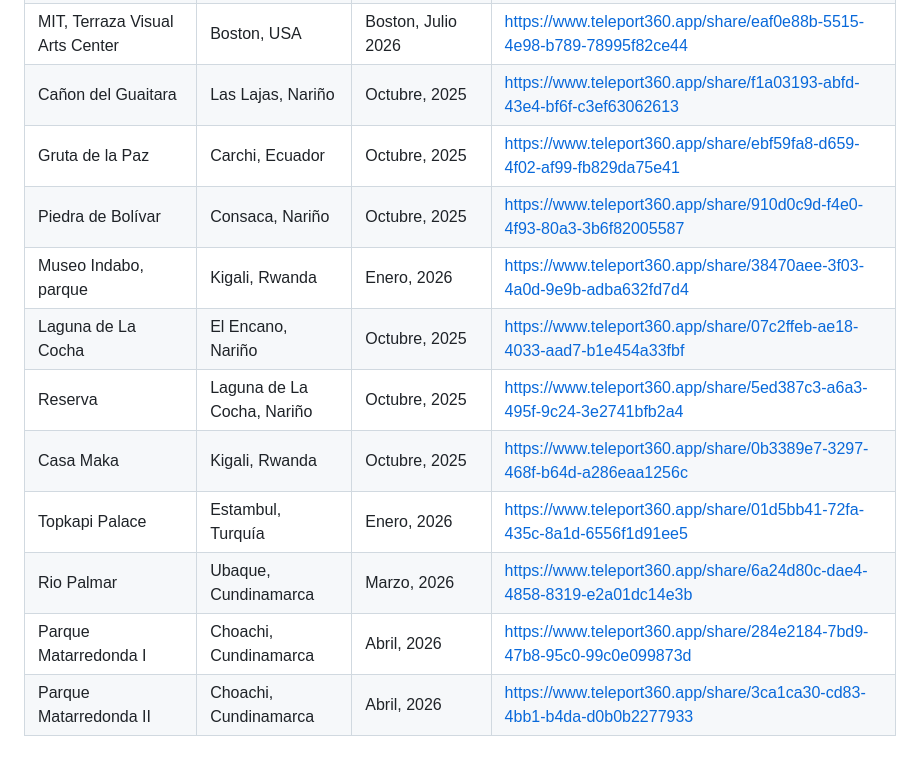
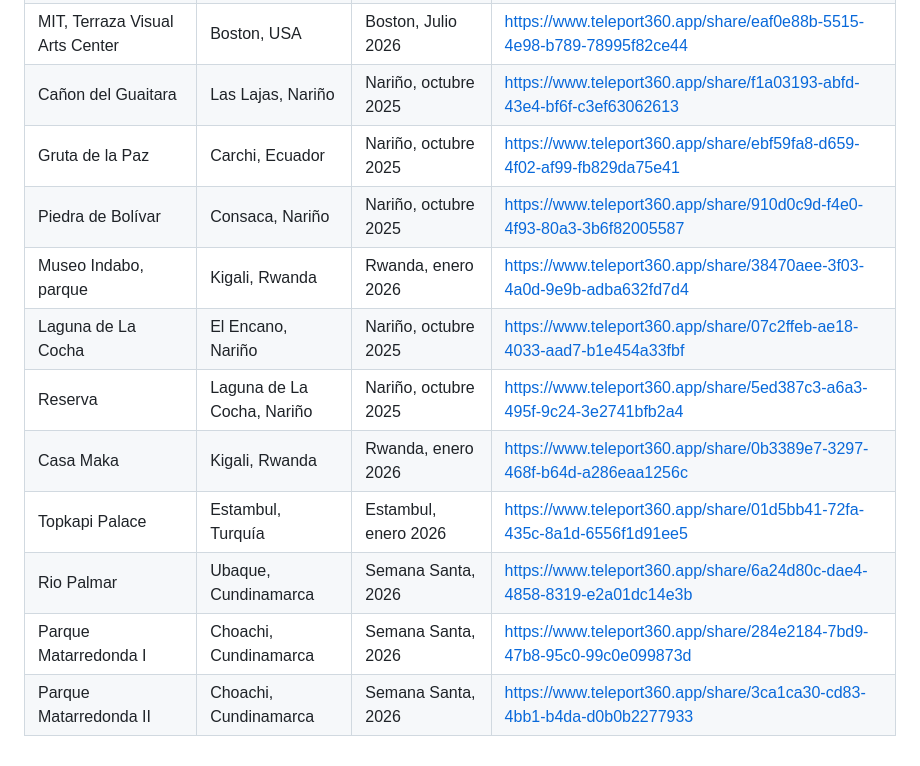
Before and after one commit to gccortesb/fotosTeleport, a Markdown page: data/viajes.md, the part around the change. Rendered like a GitHub page.

Commit message:
Datos202607-Corregidos

```diff
--- a/data/viajes.md
+++ b/data/viajes.md
@@ -29,14 +29,14 @@ Esta tabla es la unica fuente de datos del sitio: la portada y cada pagina de vi
 | Sea Port | Boston, USA | Boston, Julio 2026 | https://www.teleport360.app/share/935ddccd-1d4e-44d9-8d2d-7f96694694ba |
 | MIT Chapel | Boston, USA | Boston, Julio 2026 | https://www.teleport360.app/share/76287846-f3ae-41c5-89ba-bdc6d4f1d6ce |
 | MIT, Terraza Visual Arts Center | Boston, USA | Boston, Julio 2026 | https://www.teleport360.app/share/eaf0e88b-5515-4e98-b789-78995f82ce44 |
-| Cañon del Guaitara | Las Lajas, Nariño | Octubre, 2025 | https://www.teleport360.app/share/f1a03193-abfd-43e4-bf6f-c3ef63062613 |
-| Gruta de la Paz | Carchi, Ecuador | Octubre, 2025 | https://www.teleport360.app/share/ebf59fa8-d659-4f02-af99-fb829da75e41 |
-| Piedra de Bolívar | Consaca, Nariño | Octubre, 2025 | https://www.teleport360.app/share/910d0c9d-f4e0-4f93-80a3-3b6f82005587 |
-| Museo Indabo, parque | Kigali, Rwanda | Enero, 2026 | https://www.teleport360.app/share/38470aee-3f03-4a0d-9e9b-adba632fd7d4 |
-| Laguna de La Cocha | El Encano, Nariño | Octubre, 2025 | https://www.teleport360.app/share/07c2ffeb-ae18-4033-aad7-b1e454a33fbf |
-| Reserva | Laguna de La Cocha, Nariño | Octubre, 2025 | https://www.teleport360.app/share/5ed387c3-a6a3-495f-9c24-3e2741bfb2a4 |
-| Casa Maka | Kigali, Rwanda | Octubre, 2025 | https://www.teleport360.app/share/0b3389e7-3297-468f-b64d-a286eaa1256c |
-| Topkapi Palace | Estambul, Turquía | Enero, 2026 | https://www.teleport360.app/share/01d5bb41-72fa-435c-8a1d-6556f1d91ee5 |
-| Rio Palmar | Ubaque, Cundinamarca | Marzo, 2026 | https://www.teleport360.app/share/6a24d80c-dae4-4858-8319-e2a01dc14e3b |
-| Parque Matarredonda I | Choachi, Cundinamarca | Abril, 2026 | https://www.teleport360.app/share/284e2184-7bd9-47b8-95c0-99c0e099873d |
-| Parque Matarredonda II | Choachi, Cundinamarca | Abril, 2026 | https://www.teleport360.app/share/3ca1ca30-cd83-4bb1-b4da-d0b0b2277933 |
+| Cañon del Guaitara | Las Lajas, Nariño | Nariño, octubre 2025 | https://www.teleport360.app/share/f1a03193-abfd-43e4-bf6f-c3ef63062613 |
+| Gruta de la Paz | Carchi, Ecuador | Nariño, octubre 2025 | https://www.teleport360.app/share/ebf59fa8-d659-4f02-af99-fb829da75e41 |
+| Piedra de Bolívar | Consaca, Nariño | Nariño, octubre 2025 | https://www.teleport360.app/share/910d0c9d-f4e0-4f93-80a3-3b6f82005587 |
+| Museo Indabo, parque | Kigali, Rwanda | Rwanda, enero 2026 | https://www.teleport360.app/share/38470aee-3f03-4a0d-9e9b-adba632fd7d4 |
+| Laguna de La Cocha | El Encano, Nariño | Nariño, octubre 2025 | https://www.teleport360.app/share/07c2ffeb-ae18-4033-aad7-b1e454a33fbf |
+| Reserva | Laguna de La Cocha, Nariño | Nariño, octubre 2025 | https://www.teleport360.app/share/5ed387c3-a6a3-495f-9c24-3e2741bfb2a4 |
+| Casa Maka | Kigali, Rwanda | Rwanda, enero 2026 | https://www.teleport360.app/share/0b3389e7-3297-468f-b64d-a286eaa1256c |
+| Topkapi Palace | Estambul, Turquía | Estambul, enero 2026 | https://www.teleport360.app/share/01d5bb41-72fa-435c-8a1d-6556f1d91ee5 |
+| Rio Palmar | Ubaque, Cundinamarca | Semana Santa, 2026 | https://www.teleport360.app/share/6a24d80c-dae4-4858-8319-e2a01dc14e3b |
+| Parque Matarredonda I | Choachi, Cundinamarca | Semana Santa, 2026 | https://www.teleport360.app/share/284e2184-7bd9-47b8-95c0-99c0e099873d |
+| Parque Matarredonda II | Choachi, Cundinamarca | Semana Santa, 2026 | https://www.teleport360.app/share/3ca1ca30-cd83-4bb1-b4da-d0b0b2277933 |
```
